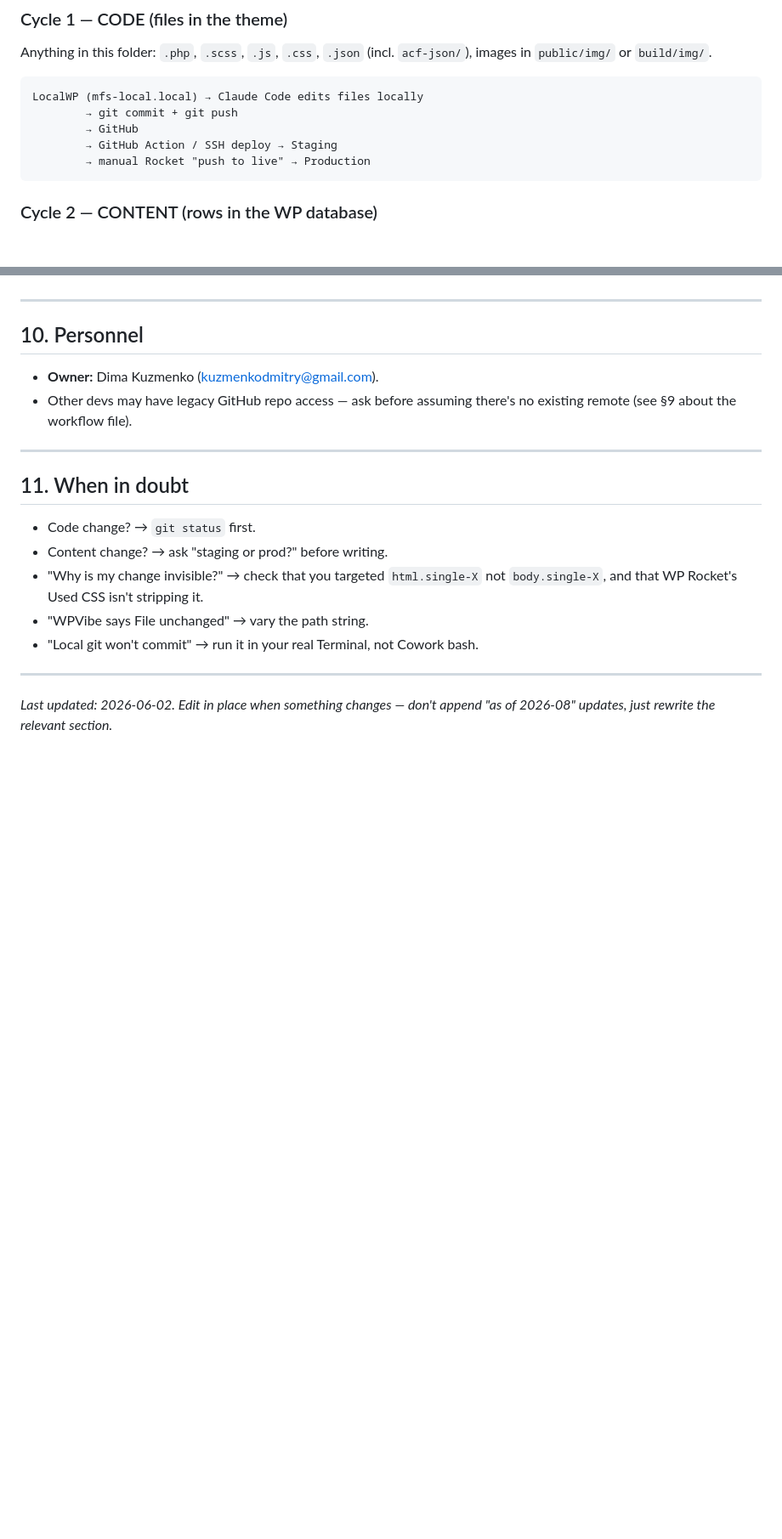
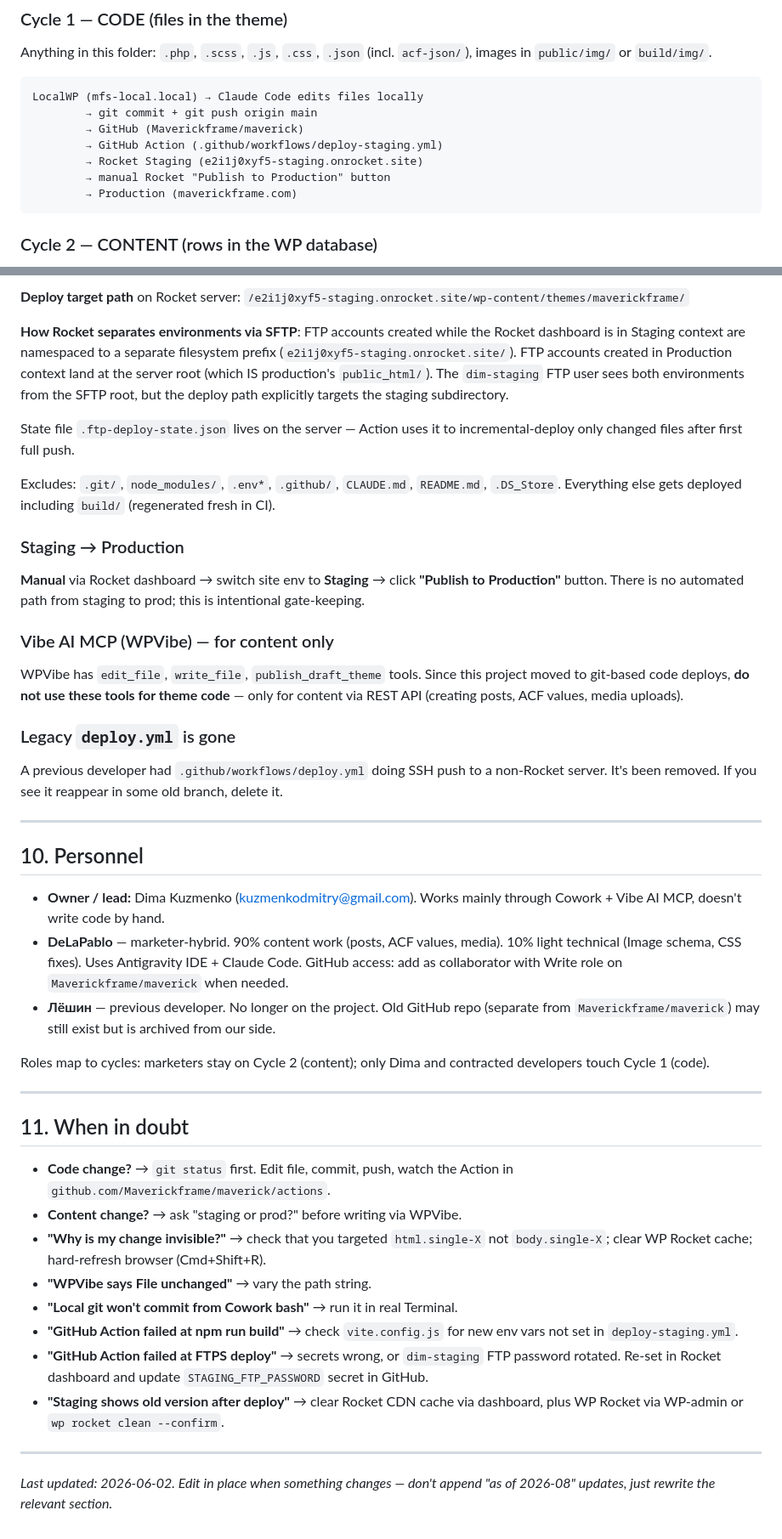
Before and after one commit to Maverickframe/maverick, a Markdown page: CLAUDE.md, 2 parts joined by grey strips. Shown at 85% size. GitHub-like rendering; blank space fills up the shorter version.

Commit message:
Update CLAUDE.md: new GitHub repo, Action deploy, updated personnel

````diff
--- a/CLAUDE.md
+++ b/CLAUDE.md
@@ -19,10 +19,12 @@ Anything in this folder: `.php`, `.scss`, `.js`, `.css`, `.json` (incl.
 
 ```
 LocalWP (mfs-local.local) → Claude Code edits files locally
-        → git commit + git push
-        → GitHub
-        → GitHub Action / SSH deploy → Staging
-        → manual Rocket "push to live" → Production
+        → git commit + git push origin main
+        → GitHub (Maverickframe/maverick)
+        → GitHub Action (.github/workflows/deploy-staging.yml)
+        → Rocket Staging (e2i1j0xyf5-staging.onrocket.site)
+        → manual Rocket "Publish to Production" button
+        → Production (maverickframe.com)
 ```
 
 ### Cycle 2 — CONTENT (rows in the WP database)
@@ -237,22 +248,74 @@ this local copy. If you need to mirror them locally for the team, pull
+**Deploy target path** on Rocket server:
+`/e2i1j0xyf5-staging.onrocket.site/wp-content/themes/maverickframe/`
+
+**How Rocket separates environments via SFTP**: FTP accounts created
+while the Rocket dashboard is in Staging context are namespaced to a
+separate filesystem prefix (`e2i1j0xyf5-staging.onrocket.site/`). FTP
+accounts created in Production context land at the server root (which IS
+production's `public_html/`). The `dim-staging` FTP user sees both
+environments from the SFTP root, but the deploy path explicitly targets
+the staging subdirectory.
+
+State file `.ftp-deploy-state.json` lives on the server — Action uses it
+to incremental-deploy only changed files after first full push.
+
+Excludes: `.git/`, `node_modules/`, `.env*`, `.github/`, `CLAUDE.md`,
+`README.md`, `.DS_Store`. Everything else gets deployed including
+`build/` (regenerated fresh in CI).
+
+### Staging → Production
+**Manual** via Rocket dashboard → switch site env to **Staging** → click
+**"Publish to Production"** button. There is no automated path from
+staging to prod; this is intentional gate-keeping.
+
+### Vibe AI MCP (WPVibe) — for content only
+WPVibe has `edit_file`, `write_file`, `publish_draft_theme` tools. Since
+this project moved to git-based code deploys, **do not use these tools
+for theme code** — only for content via REST API (creating posts, ACF
+values, media uploads).
+
+### Legacy `deploy.yml` is gone
+A previous developer had `.github/workflows/deploy.yml` doing SSH push to
+a non-Rocket server. It's been removed. If you see it reappear in some
+old branch, delete it.
 
 ---
 
 ## 10. Personnel
 
-- **Owner:** Dima Kuzmenko (kuzmenkodmitry@gmail.com).
-- Other devs may have legacy GitHub repo access — ask before assuming
-  there's no existing remote (see §9 about the workflow file).
+- **Owner / lead:** Dima Kuzmenko (kuzmenkodmitry@gmail.com). Works mainly
+  through Cowork + Vibe AI MCP, doesn't write code by hand.
+- **DeLaPablo** — marketer-hybrid. 90% content work (posts, ACF values,
+  media). 10% light technical (Image schema, CSS fixes). Uses Antigravity
+  IDE + Claude Code. GitHub access: add as collaborator with Write role
+  on `Maverickframe/maverick` when needed.
+- **Лёшин** — previous developer. No longer on the project. Old GitHub
+  repo (separate from `Maverickframe/maverick`) may still exist but is
+  archived from our side.
+
+Roles map to cycles: marketers stay on Cycle 2 (content); only Dima and
+contracted developers touch Cycle 1 (code).
 
 ---
 
 ## 11. When in doubt
 
-- Code change? → `git status` first.
-- Content change? → ask "staging or prod?" before writing.
-- "Why is my change invisible?" → check that you targeted `html.single-X`
-  not `body.single-X`, and that WP Rocket's Used CSS isn't stripping it.
-- "WPVibe says File unchanged" → vary the path string.
-- "Local git won't commit" → run it in your real Terminal, not Cowork bash.
+- **Code change?** → `git status` first. Edit file, commit, push, watch
+  the Action in `github.com/Maverickframe/maverick/actions`.
+- **Content change?** → ask "staging or prod?" before writing via WPVibe.
+- **"Why is my change invisible?"** → check that you targeted
+  `html.single-X` not `body.single-X`; clear WP Rocket cache; hard-refresh
+  browser (Cmd+Shift+R).
+- **"WPVibe says File unchanged"** → vary the path string.
+- **"Local git won't commit from Cowork bash"** → run it in real Terminal.
+- **"GitHub Action failed at npm run build"** → check `vite.config.js`
+  for new env vars not set in `deploy-staging.yml`.
+- **"GitHub Action failed at FTPS deploy"** → secrets wrong, or
+  `dim-staging` FTP password rotated. Re-set in Rocket dashboard and
+  update `STAGING_FTP_PASSWORD` secret in GitHub.
+- **"Staging shows old version after deploy"** → clear Rocket CDN cache
+  via dashboard, plus WP Rocket via WP-admin or `wp rocket clean
+  --confirm`.
 
 ---
 
````
Also changed, not shown: other parts of CLAUDE.md (+84 -75 lines).
